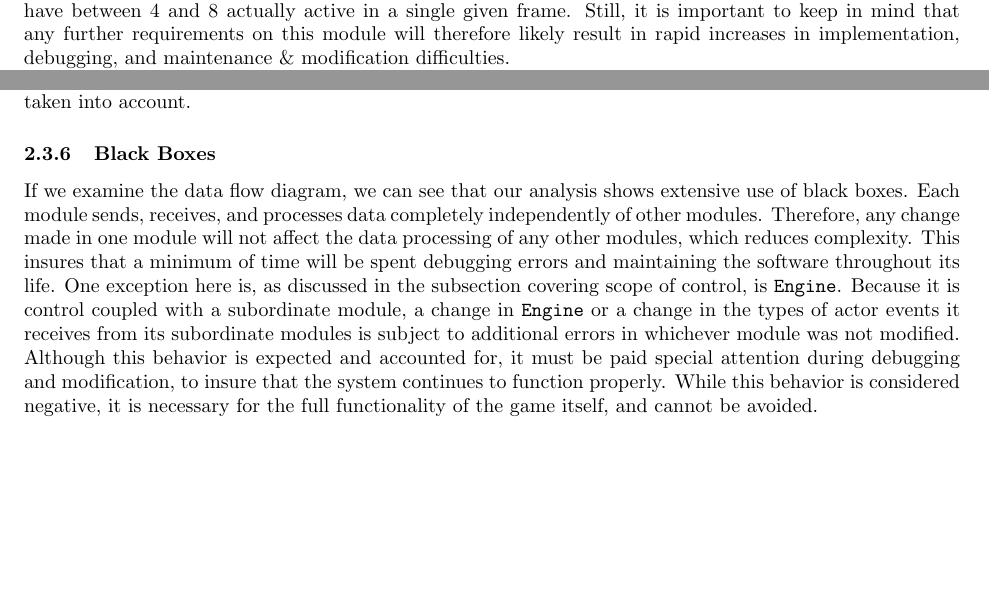
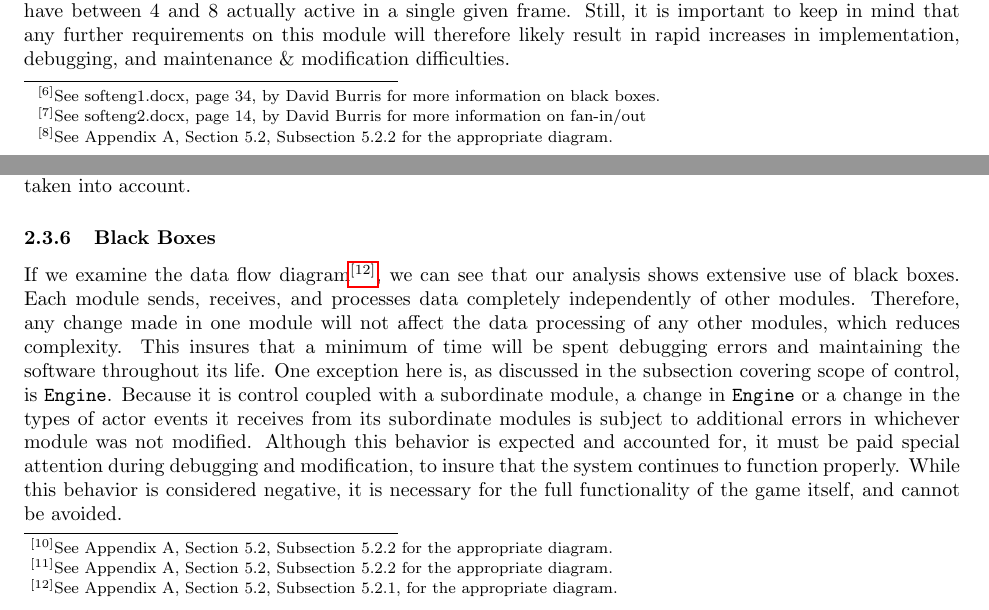
Before and after one commit to MemoryDealer/TeamUSA, a LaTeX document (Design Documentation/Software Design Document.tex): two parts of pages 5 and 7 of 8 before the commit and two parts of pages 5 and 7 of 10 after it, joined at a grey line, cut so that both start at the same text, the shorter picture padded with empty space. The pictures show the PDF file Design Documentation/Software Design Document.pdf that the author committed with the source.

Commit message:
Added diagrams & footnotes to unifed design document.

```diff
--- a/Design Documentation/Software Design Document.tex
+++ b/Design Documentation/Software Design Document.tex
@@ -43,31 +43,31 @@
 		Two data flow diagrams are used when plotting the path of data from input to output in a software system. The first is a flow diagram, which shows data coming into the system, how it moves through the system's various modules, and eventually is output in a useful way. The second diagram is a hierarchical diagram that shows the modules that make up the system, and how they are related. This diagram shows the flow of data, but also implies the control structure of each module as it relates to the others and to the system as a whole. Data couples and control couples are indicated here as well. Further, because this type of analysis focuses on the flow of data, with an implied control structure and without any concern for the contents of the actual function bubbles present in the diagram, it is not able to determine or show the cohesiveness of any particular module. This is detrimental because it potentially allows modules that are merely coincidentally cohesive to exist until the implementation phase, when the problems associated with that form of cohesion will likely begin to appear.
 	\subsection{Analysis Metrics}
 		\subsubsection{Coupling}
-			Dynamic data flow analysis focuses on two types of coupling: data and control.
+			Dynamic data flow analysis focuses on two types of coupling: data and control.\footnote{See Appendix A, Section 5.2, Subsection 5.2.2 for the appropriate diagram, demonstrating coupling.}
 			\paragraph{Data Coupling}
 				Data coupling occurs when one module depends on the output of another, and the data they exchange is composed of discreet, elementary units, providing exactly what each module needs and nothing more or less. This is the lowest form of coupling with the least dependency between coupled modules.
 			\paragraph{Control Coupling}
 				Control coupling occurs when one module's output is used to influence or determine the execution logic of a subsequent module - for example, a boolean value or control flag is passed from one module into another that performs a different action depending on the value it receives. This type of coupling is detrimental to the software system because it implies that each of the coupled modules must know something about what is contained in the other, meaning one or both may not be a true black box, which indicates that one or both may not be separately implementable or maintainable.
 		\subsubsection{Miller's Law}
-			Miller's law tells us that, on average, the largest number of tasks that can be simultaneously held in memory is $7\pm2$. Thus, we should work for a design wherein each module complies with this law and its value. Using dynamic data flow analysis, we can see how the data flows into and out of each module, and with the hierarchical model, how control is implied to flow between modules as well. A good design will show, on average, each module having 4 to 5 tasks, and not more than $7\pm2$.
+			Miller's law tells us that, on average, the largest number of tasks that can be simultaneously held in memory is $7\pm2$. Thus, we should work for a design wherein each module complies with this law and its value. Using dynamic data flow analysis, we can see how the data flows into and out of each module, and with the hierarchical model, how control is implied to flow between modules as well. A good design will show, on average, each module having 4 to 5 tasks, and not more than $7\pm2$.\footnote{See softEng1.docx, page 36, by David Burris for more information on Miller's Law.}
 		\subsubsection{Graciunas's Law}
 			Graciunas's law concerns itself with the number of control relations between modules, and predicts how this impacts the complexity of the software system. For a given set of modules, $R$, we have that $R = M(2^{M-1} + M - 1)$, where $M$ is the number of subordinate modules. Because dynamic data flow analysis shows the flow of data and the implied flow of control throughout the system, we can use this law and its equation to minimize the number of inter-module relations to the ideal minimum, represented by the equation
 			$$I = \frac{N(N - 1)}{2}$$
-			where $I$ is the number of interactions between modules and $N$ is the number of modules in the system.
+			where $I$ is the number of interactions between modules and $N$ is the number of modules in the system. \footnote{See softeng1.docx, page 40, by David Burris for more information on Graciunas's Law.}
 		\subsubsection{Factoring}
-			Factoring of a system occurs when the system is divided into an upper level of control modules, controlling a lower level of operations modules. Systems that are highly factored have few upper level modules and more lower level modules, and take on a hierarchical form. Further, highly factored systems should ideally be organized such that a set of input modules collect and organize input to pass to a central transform branch, which processes the data taken from the input, or afferent, modules, and sends it to a collection of output, or efferent, modules for final formatting and output back to the user.
+			Factoring of a system occurs when the system is divided into an upper level of control modules, controlling a lower level of operations modules. Systems that are highly factored have few upper level modules and more lower level modules, and take on a hierarchical form. Further, highly factored systems should ideally be organized such that a set of input modules collect and organize input to pass to a central transform branch, which processes the data taken from the input, or afferent, modules, and sends it to a collection of output, or efferent, modules for final formatting and output back to the user.\footnote{See softeng2.docx, page 11, by David Burris for more information on factoring.}
 		\subsubsection{Scope of Control}
-			Scope of control in an organized, factored system is a measurement of the control of superordinate modules against subordinate modules. Ideally, the scope of control should be such that decisions made by a superordinate module \emph{only} effect its direct subordinates, and no other modules in the system. This insures that during maintenance and modification, debugging, and testing, problems or errors caused by one module will not have a ripple effect on other, unrelated modules in the system. This simplifies debugging and maintenance and modification, thus reducing complexity, cost, and time devoted to fixing errors.
+			Scope of control in an organized, factored system is a measurement of the control of superordinate modules against subordinate modules. Ideally, the scope of control should be such that decisions made by a superordinate module \emph{only} effect its direct subordinates, and no other modules in the system. This insures that during maintenance and modification, debugging, and testing, problems or errors caused by one module will not have a ripple effect on other, unrelated modules in the system. This simplifies debugging and maintenance and modification, thus reducing complexity, cost, and time devoted to fixing errors.\footnote{See softeng2.docx, page 13, by David Burris for more information on Scope of Control.}
 		\subsubsection{Black Boxes}
-			A module is defined as a true black box whenever the module can be fully utilized with no regard for its construction, and when it performs the same action or function for every invocation, without regard to its inputs or outputs. Dynamic data flow can show the existence of black boxes in a design by showing how the inputs to a module relate to its outputs.
+			A module is defined as a true black box whenever the module can be fully utilized with no regard for its construction, and when it performs the same action or function for every invocation, without regard to its inputs or outputs. Dynamic data flow can show the existence of black boxes in a design by showing how the inputs to a module relate to its outputs.\footnote{See softeng1.docx, page 34, by David Burris for more information on black boxes.}
 		\subsubsection{Fan-In/Out}
-			Fan-in and fan-out occur when a module is a target for multiple, higher level modules, or when a module outputs to multiple, lower level modules. Fan-in is desirable because for multiple modules needing the same function, that function can be coded, debugged, and maintained once, no matter how many modules it services. However, to insure reduced complexity and cost, the module that is the target of fan-in should be a terminal module, and should be a true black box - it should perform the exact same function for every module it services. Fan-out is less desirable, because it implies a linkage between a servicing module and the serviced modules. A change in the servicing function may require changes in the modules being serviced. Further, modules with are both targets of fan-in \emph{and} fan-out are the least desirable, as there is an implied linkage between the servicing module and the serviced modules, and because the target module becomes subject to Graciunas's Law, causing complexity to rapidly increase.
+			Fan-in and fan-out occur when a module is a target for multiple, higher level modules, or when a module outputs to multiple, lower level modules. Fan-in is desirable because for multiple modules needing the same function, that function can be coded, debugged, and maintained once, no matter how many modules it services. However, to insure reduced complexity and cost, the module that is the target of fan-in should be a terminal module, and should be a true black box - it should perform the exact same function for every module it services. Fan-out is less desirable, because it implies a linkage between a servicing module and the serviced modules. A change in the servicing function may require changes in the modules being serviced. Further, modules with are both targets of fan-in \emph{and} fan-out are the least desirable, as there is an implied linkage between the servicing module and the serviced modules, and because the target module becomes subject to Graciunas's Law, causing complexity to rapidly increase.\footnote{See softeng2.docx, page 14, by David Burris for more information on fan-in/out}
 	\subsection{Analysis}
 		The software system in question is that of a point-and-click, two dimensional game. We will draw conclusions from our analysis using both the data flow diagram and the hierarchical diagram from the previous dynamic data flow analysis of the software system.
 		\subsubsection{Coupling}
 			The design exhibits high levels of data coupling between modules, and a low level of control coupling between modules. Data coupling, while potentially undesirable, is the least detrimental form of coupling, and is likely present in every software design to some degree. In general, our design is data coupled at interfaces between higher level modules and lower level modules, and the data is being passed down the hierarchy for efferent modules and up the hierarchy for afferent modules, as expected. Control coupling occurs in the design at interfaces between controller-type modules and the modules they control. Because the system is a game, it relies on certain modules to control the overall execution of the other, subordinate data processing modules. These control modules then are necessarily coupled to their subordinate processing modules. While this is undesirable from a design standpoint, it is unavoidable.
 		\subsubsection{Miller's Law}
-			The design does not exhibit any modules that exceed $7\pm2$ interactions. Of concern is the \texttt{Engine} module, which has 8 links to other modules in the system. The links are asynchronous, however, as the \texttt{Play Video Request} and \texttt{Play Audio Request} controls are not necessarily sent to the video and audio manager functions at the same time as the file paths. Thus, though the engine has 8 links to other modules, it may have between 4 and 8 actually active in a single given frame. Still, it is important to keep in mind that any further requirements on this module will therefore likely result in rapid increases in implementation, debugging, and maintenance \& modification difficulties.
+			The design does not exhibit any modules that exceed $7\pm2$ interactions. Of concern is the \texttt{Engine} module,\footnote{See Appendix A, Section 5.2, Subsection 5.2.2 for the appropriate diagram.} which has 8 links to other modules in the system. The links are asynchronous, however, as the \texttt{Play Video Request} and \texttt{Play Audio Request} controls are not necessarily sent to the video and audio manager functions at the same time as the file paths. Thus, though the engine has 8 links to other modules, it may have between 4 and 8 actually active in a single given frame. Still, it is important to keep in mind that any further requirements on this module will therefore likely result in rapid increases in implementation, debugging, and maintenance \& modification difficulties.
 
 			Regarding the system as a whole, we know that it is desirable to maintain an average of 3 to 4 interactions between modules throughout the system as a whole, and we can perform basic math to determine where our system stands, based on the data flow diagrams we have obtained through our analysis. Thus, we can derive a table showing each module and the number of interactions it has with other modules:
 			\begin{center}
@@ -92,7 +92,7 @@
 			$$A = 45 \div N = 38 \div 11 = 3.4545$$
 			Therefore, while two of the design's modules approach the limits of Miller's Law, the overall average number of interactions between modules with regard to Miller's law is within the expected range of values, at $3.4545$.
 		\subsubsection{Graciunas's Law}
-			Because the design makes use of a highly factored, modular design, the majority of data is passed from one module to another, using a one-way connection where each module only communicates with its direct superior, controlling module. This insures that each pair of modules only has one path of communication between them, and thus only 1 relationship. The \texttt{engine} module, however, interacts with 6 modules, with two relationships between two of its subordinate modules. Thus, its number of interactions are defined by the equation $$I = \frac{N(N - 1)}{2}$$
+			Because the design makes use of a highly factored, modular design, the majority of data is passed from one module to another, using a one-way connection where each module only communicates with its direct superior, controlling module. This insures that each pair of modules only has one path of communication between them, and thus only 1 relationship. The \texttt{Engine} module,\footnote{See Appendix A, Section 5.2, Subsection 5.2.2 for the appropriate diagram.} however, interacts with 6 modules, with two relationships between two of its subordinate modules. Thus, its number of interactions are defined by the equation $$I = \frac{N(N - 1)}{2}$$
 			where $I$ is the number of interactions between modules and $N$ is the number of modules in the system:
 			$$I = \frac{6(5)}{2} = 15$$
 			And so \texttt{Engine} has 15 possible interactions in the system, and the system as a whole has
@@ -103,11 +103,11 @@
 			$$R = 11(1034) = 11374$$
 			And so we can clearly see that by limiting the number of data and control relations between modules to the absolute minimum, we have reduced the number of relations by an approximate factor $206$.
 		\subsubsection{Factoring}
-			Our design is highly factored, in that we have a central module, \texttt{Engine} that delegates to another, lower level of modules, and those modules delegate to yet another level of modules. Further, we can organize the modules into afferent modules and efferent modules, all sending data to or receiving data from a central transform branch, headed by \texttt{Engine}. By having a highly factored, branched design, we can insure that each module complies with Miller's law, Graciunas's law, and that the scope of control (discussed in the next section) and scope of effect are all within the ideal parameters. Additionally, by not sending control flags back and forth between superordinate modules and subordinate modules, we have reduced control coupling to acceptable levels.
+			Our design is highly factored, in that we have a central module, \texttt{Engine} that delegates to another, lower level of modules, and those modules delegate to yet another level of modules. Further, we can organize the modules into afferent modules and efferent modules, all sending data to or receiving data from a central transform branch, headed by \texttt{Engine}. By having a highly factored, branched design, we can insure that each module complies with Miller's law, Graciunas's law, and that the scope of control (discussed in the next section) and scope of effect are all within the ideal parameters. Additionally, by not sending control flags back and forth between superordinate modules and subordinate modules, we have reduced control coupling to acceptable levels.\footnote{See Appendix A, Section 5.2, Subsection 5.2.2 for the appropriate diagram.}
 		\subsubsection{Scope of Control}
-			If we examine the factored design diagram, we can see how the data is being moved between modules. Each module in the design is only able to request information from the module(s) directly subordinate to it, with regard to the afferent branch. The central transform branch, consisting of the \texttt{engine} module and its two subordinate modules, only allows control decisions to be made by \texttt{Engine}, with regard to its subordinate modules. However, one issue with this design is that one of \texttt{Engine}'s subordinate modules passes back an actor event, and the type of event \texttt{Engine} receives directly determines how it proceeds in its execution with regard to that event. Thus, control in this case is moving from a subordinate module to a superordinate module, which is typically considered detrimental to the system. However, as this is the only place in the design where this occurs, and because the design is that of a game, this behavior is expected, and has been taken into account.
+			If we examine the factored design diagram,\footnote{See Appendix A, Section 5.2, Subsection 5.2.2 for the appropriate diagram.} we can see how the data is being moved between modules. Each module in the design is only able to request information from the module(s) directly subordinate to it, with regard to the afferent branch. The central transform branch, consisting of the \texttt{engine} module and its two subordinate modules, only allows control decisions to be made by \texttt{Engine}, with regard to its subordinate modules. However, one issue with this design is that one of \texttt{Engine}'s subordinate modules passes back an actor event, and the type of event \texttt{Engine} receives directly determines how it proceeds in its execution with regard to that event. Thus, control in this case is moving from a subordinate module to a superordinate module, which is typically considered detrimental to the system. However, as this is the only place in the design where this occurs, and because the design is that of a game, this behavior is expected, and has been taken into account.
 		\subsubsection{Black Boxes}
-			If we examine the data flow diagram, we can see that our analysis shows extensive use of black boxes. Each module sends, receives, and processes data completely independently of other modules. Therefore, any change made in one module will not affect the data processing of any other modules, which reduces complexity. This insures that a minimum of time will be spent debugging errors and maintaining the software throughout its life. One exception here is, as discussed in the subsection covering scope of control, is \texttt{Engine}. Because it is control coupled with a subordinate module, a change in \texttt{Engine} or a change in the types of actor events it receives from its subordinate modules is subject to additional errors in whichever module was not modified. Although this behavior is expected and accounted for, it must be paid special attention during debugging and modification, to insure that the system continues to function properly. While this behavior is considered negative, it is necessary for the full functionality of the game itself, and cannot be avoided.
+			If we examine the data flow diagram\footnote{See Appendix A, Section 5.2, Subsection 5.2.1, for the appropriate diagram.}, we can see that our analysis shows extensive use of black boxes. Each module sends, receives, and processes data completely independently of other modules. Therefore, any change made in one module will not affect the data processing of any other modules, which reduces complexity. This insures that a minimum of time will be spent debugging errors and maintaining the software throughout its life. One exception here is, as discussed in the subsection covering scope of control, is \texttt{Engine}. Because it is control coupled with a subordinate module, a change in \texttt{Engine} or a change in the types of actor events it receives from its subordinate modules is subject to additional errors in whichever module was not modified. Although this behavior is expected and accounted for, it must be paid special attention during debugging and modification, to insure that the system continues to function properly. While this behavior is considered negative, it is necessary for the full functionality of the game itself, and cannot be avoided.
 		\subsubsection{Fan In/Out}
 			Fan in and fan out are two features of software design that can be indicative of a design's quality. Our design makes extensive use of both. Looking at the factored diagram, we can see that the engine module is a target of fan out, indicating a factored design that delegates processing to lower level modules and control to superordinate modules. This is an ideal state for our system to be in. If we examine other modules, terminating modules, or those at the lowest levels of the system, are consistently targets for fan in, which is, again, an ideal state. For the system in question, we have an average fan out value of 6. Ideally, this value would be between 3 and 4, but it still complies with Miller's Law, which recommends not exceeding a value of $7\pm2$.
 	\subsection{Conclusion}
```
Also changed, not shown: Design Documentation/Software Design Document.pdf, Design Documentation/ddfFactored.pdf (added), Design Documentation/ddfFlow.pdf (added), Design Documentation/Software Design Document.tex (13 more changed lines).
